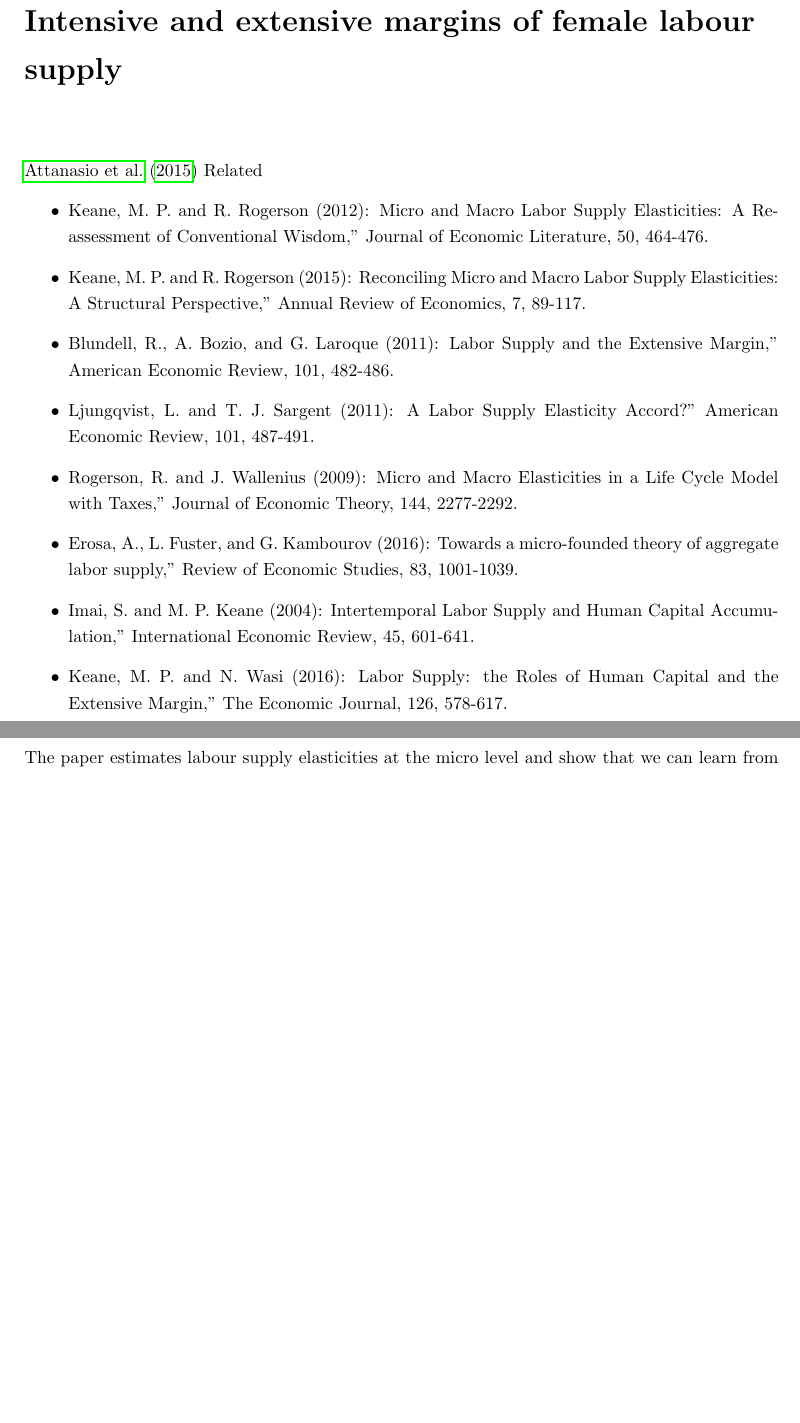
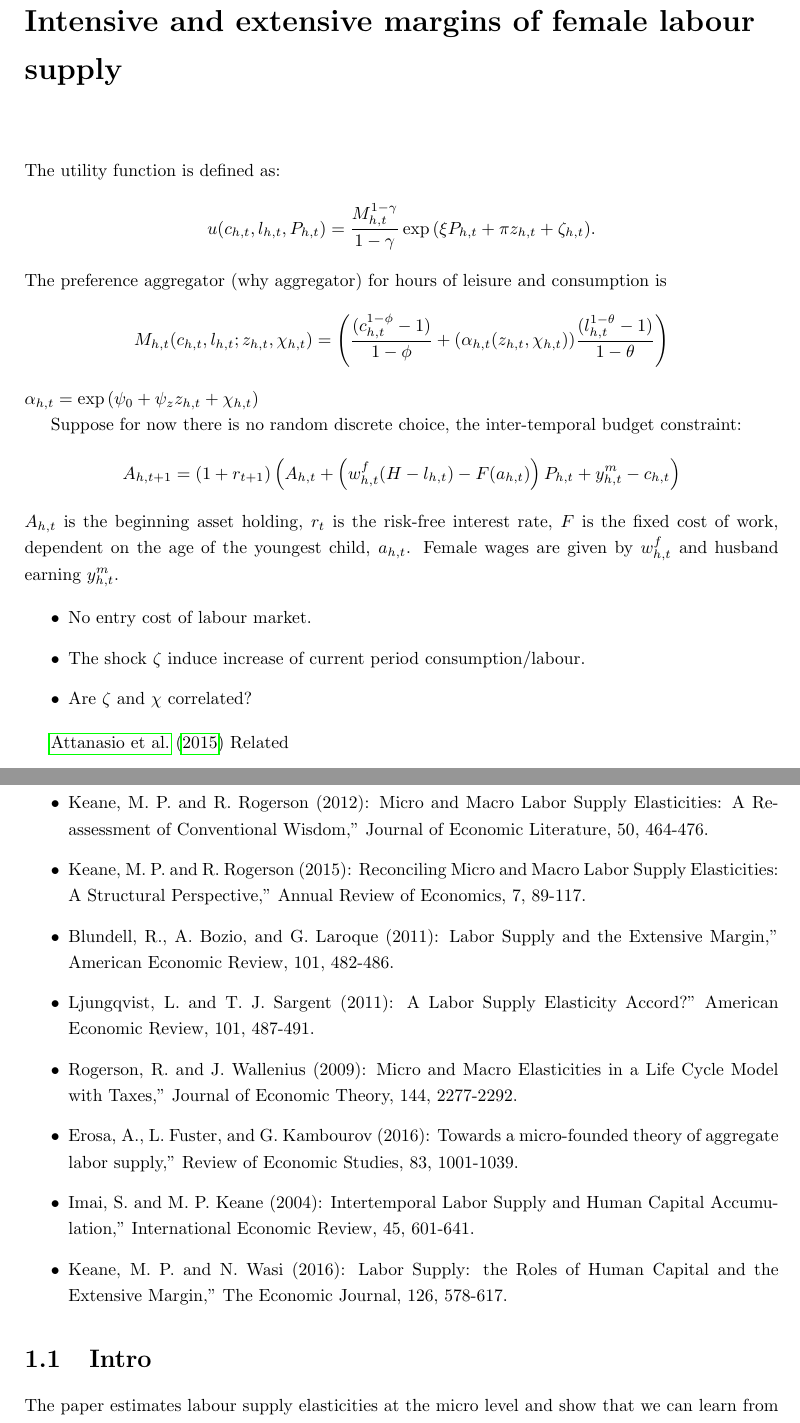
Before and after one commit to JasmineHao/DCDC.jl, a LaTeX thesis (doc/Labour Lit Review/main.tex, which reads doc/Labour Lit Review/scratchpaper.tex): two parts of pages 2 and 3 of 8 before the commit and two parts of pages 2 and 3 of 9 after it, joined at a grey line, cut so that both start at the same text, the shorter picture padded with empty space. Compiled offline with pdfLaTeX.

Commit message:
update main.pdf

```diff
--- /dev/null
+++ b/doc/Labour Lit Review/scratchpaper.tex
@@ -0,0 +1,15 @@
+The utility function is defined as:
+\[ u(c_{h,t},l_{h,t},P_{h,t}) = \frac{M^{1-\gamma}_{h,t}}{1 - \gamma} \exp{(\xi P_{h,t} + \pi z_{h,t} + \zeta_{h,t} )} .\]
+The preference aggregator (why aggregator) for hours of leisure and consumption is
+\[ M_{h,t}(c_{h,t},l_{h,t};z_{h,t},\chi_{h,t}) = \left( \frac{(c_{h,t}^{1 - \phi} - 1)}{1 - \phi} + (\alpha_{h,t}(z_{h,t},\chi_{h,t})) \frac{(l_{h,t}^{1 - \theta} -1)}{ 1 - \theta}\right) \]
+$\alpha_{h,t}= \exp{(\psi_0 + \psi_z z_{h,t} + \chi_{h,t})}$
+
+Suppose for now there is no random discrete choice, the inter-temporal budget constraint:
+\[ A_{h,t+1} = (1 + r_{t+1}) \left( A_{h,t} + \left(w_{h,t}^f(H-l_{h,t}) - F(a_{h,t}) \right)P_{h,t} + y_{h,t}^m - c_{h,t} \right)\]
+$A_{h,t}$ is the beginning asset holding, $r_t$ is the risk-free interest rate, $F$ is the fixed cost of work, dependent on the age of the youngest child, $a_{h,t}$. Female wages are given by $w_{h,t}^f$ and husband earning $y_{h,t}^m$.
+
+\begin{itemize}
+  \item No entry cost of labour market.
+  \item The shock $\zeta$ induce increase of current period consumption/labour.
+  \item Are $\zeta$ and $\chi$ correlated?
+\end{itemize}
```
Also changed, not shown: doc/Labour Lit Review/main.tex (+4 -2 lines), doc/Labour Lit Review/main.pdf, 1 other file.
